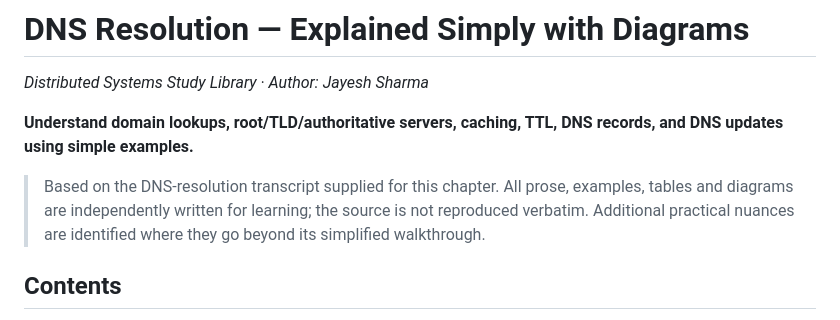
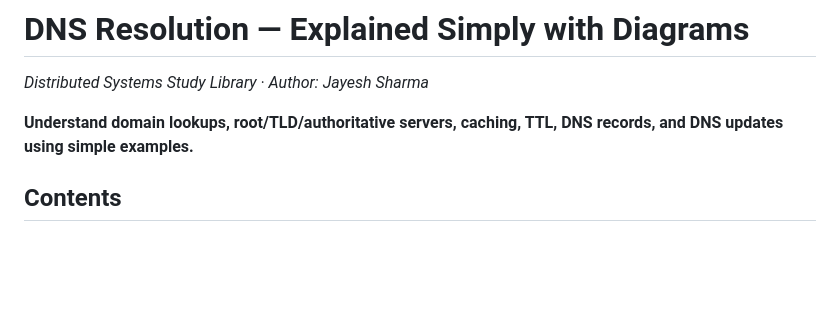
Before and after one commit to jayeshsharma2605/distributed-systems-notes, a Markdown page: Networking/DNS_Resolution_Explained.md, the part around the change. Drawn GitHub-style; blank space fills up the shorter version.

```diff
--- a/Networking/DNS_Resolution_Explained.md
+++ b/Networking/DNS_Resolution_Explained.md
@@ -3,8 +3,6 @@
 *Distributed Systems Study Library · Author: Jayesh Sharma*
 
 **Understand domain lookups, root/TLD/authoritative servers, caching, TTL, DNS records, and DNS updates using simple examples.**
-
-> Based on the DNS-resolution transcript supplied for this chapter. All prose, examples, tables and diagrams are independently written for learning; the source is not reproduced verbatim. Additional practical nuances are identified where they go beyond its simplified walkthrough.
 
 ## Contents
 
```
